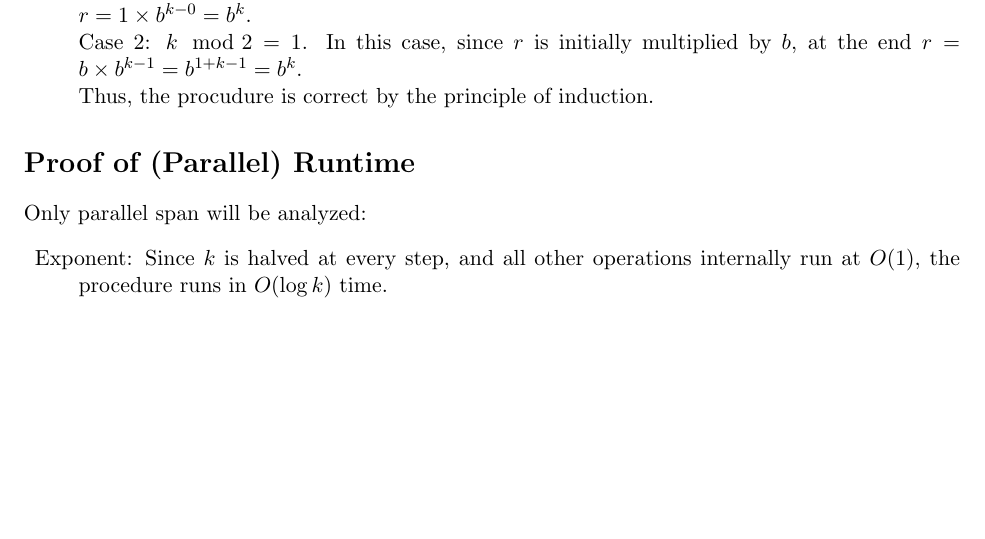
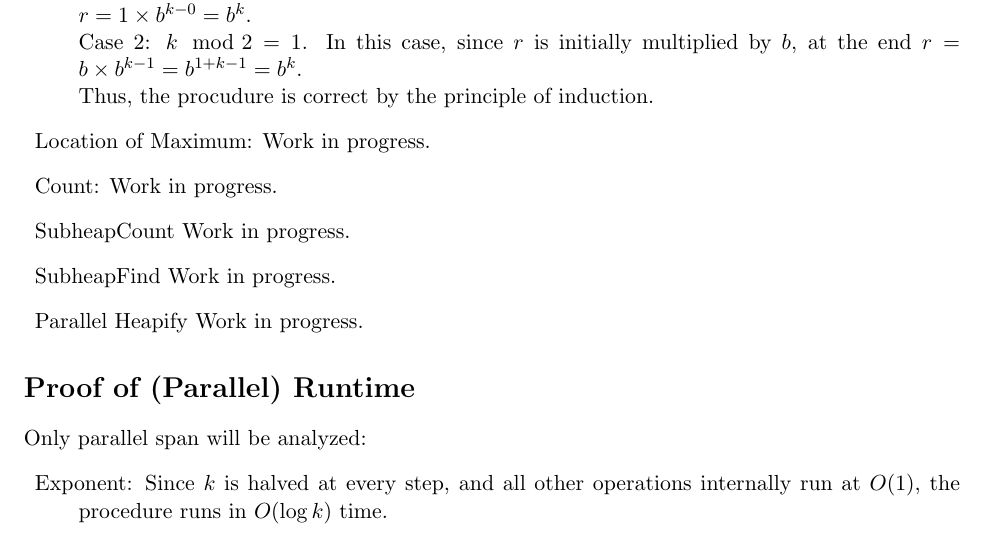
Before and after one commit to jacketsj/pHeapify, a LaTeX document (pHeapify.tex): part of page 6 of 7, cut so that both start at the same text, the shorter picture padded with empty space. Compiled offline with pdfLaTeX.

Commit message:
Add missing TODO blocks for soundness proofs

```diff
--- a/pHeapify.tex
+++ b/pHeapify.tex
@@ -202,6 +202,21 @@ Recurse in Parallel:
 	Case 2:	$k\mod 2=1$. In this case, since $r$ is initially multiplied by $b$,
 		at the end $r=b\times b^{k-1}=b^{1+k-1}=b^k$.\\*
 	Thus, the procudure is correct by the principle of induction.
+	\item{Location of Maximum:}
+		%TODO
+		Work in progress.
+	\item{Count:}
+		%TODO
+		Work in progress.
+	\item{SubheapCount}
+		%TODO
+		Work in progress.
+	\item{SubheapFind}
+		%TODO
+		Work in progress.
+	\item{Parallel Heapify}
+		%TODO
+		Work in progress.
 \end{description}
 
 \section*{Proof of (Parallel) Runtime}
```
